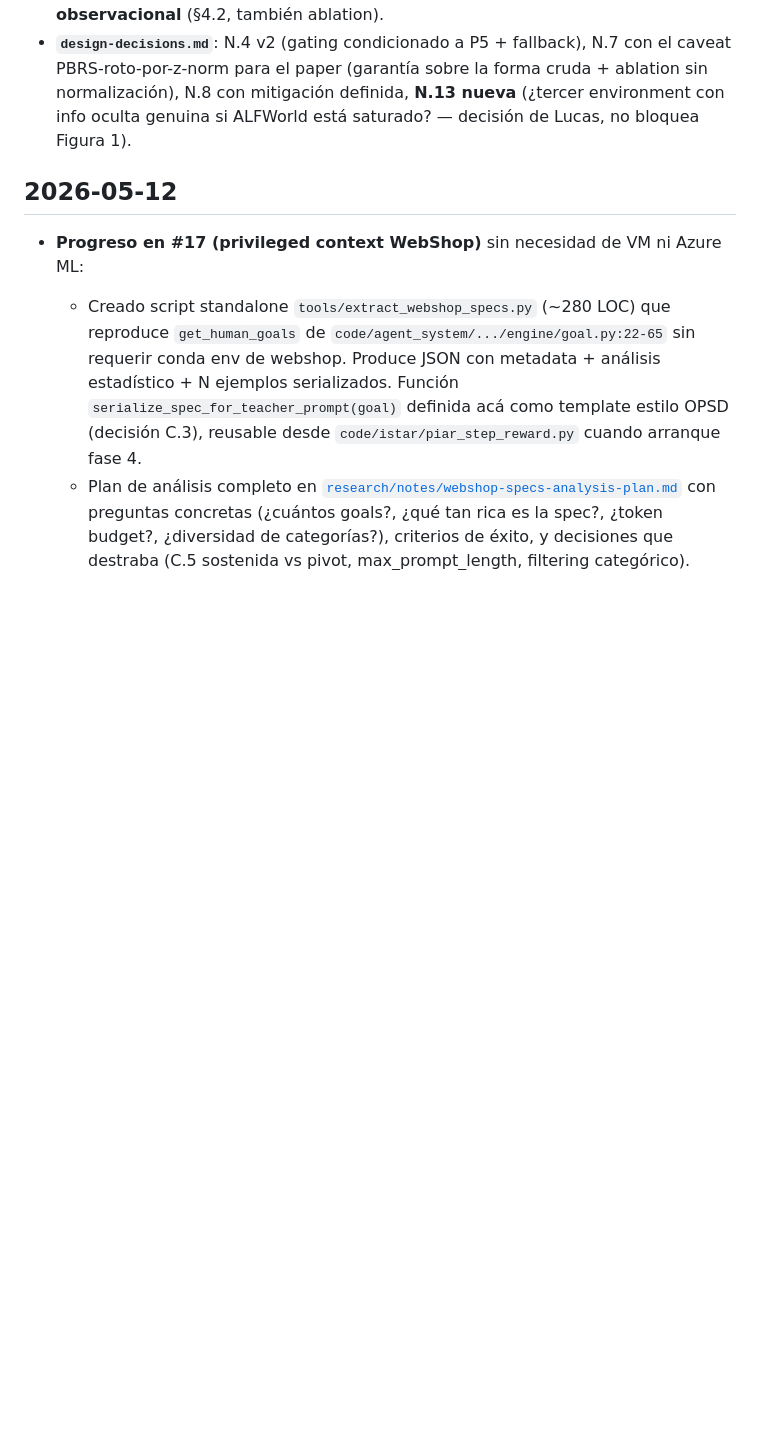
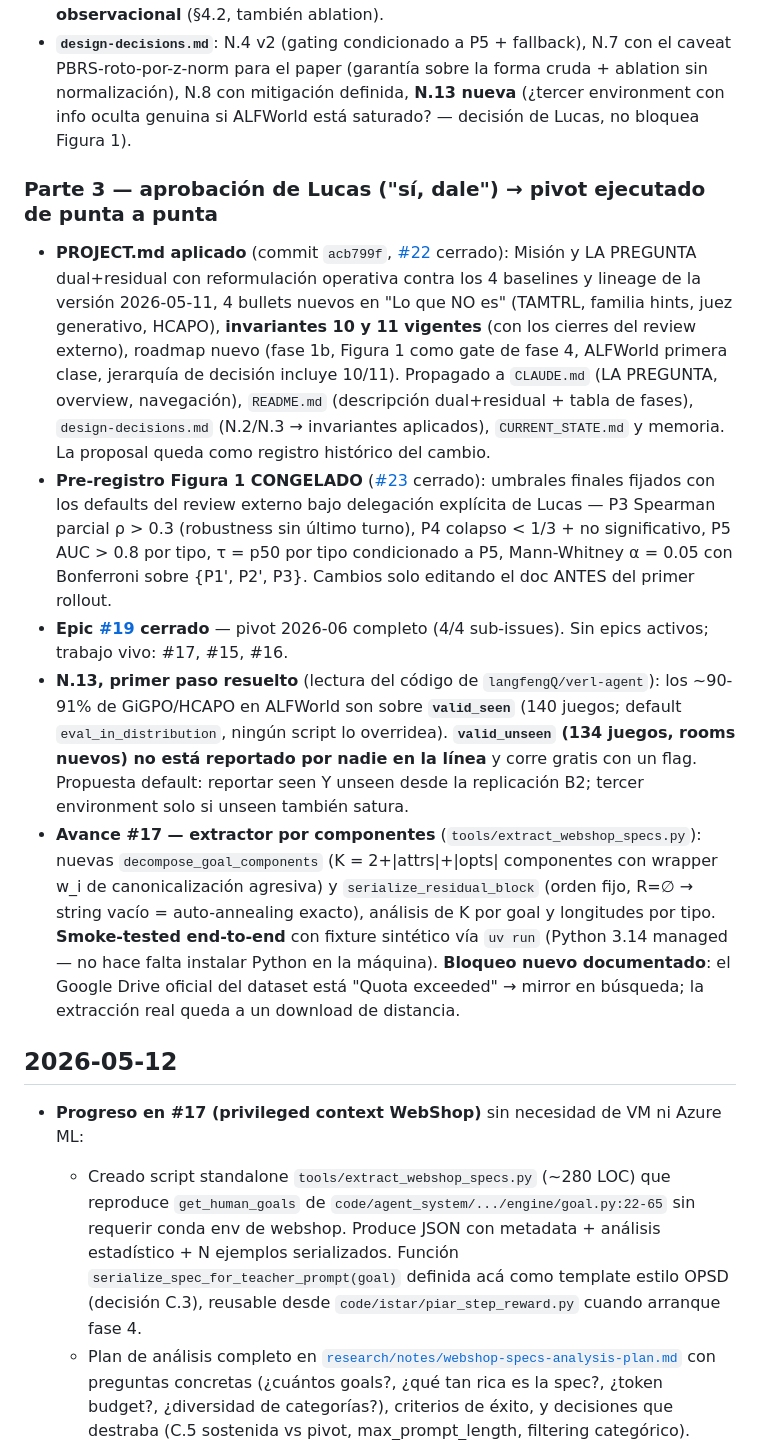
Before and after one commit to lucaspecina/piar-rl, a Markdown page: CHANGELOG.md, the part around the change. Drawn GitHub-style; blank space fills up the shorter version.

Commit message:
docs: CHANGELOG — parte 3 del 2026-06-12 (pivot ejecutado de punta a punta)
Refs #17 #19 #22 #23

Co-Authored-By: Claude Fable 5 <noreply@anthropic.com>

```diff
--- a/CHANGELOG.md
+++ b/CHANGELOG.md
@@ -28,6 +28,14 @@ que la motivó (formato `#N`).
 - **Figura 1 → v2** ([#23](https://github.com/lucaspecina/piar-rl/issues/23)): confirmatorias within-type (P1' clicks correctos vs incorrectos, P2' acciones informativas vs no — el between-type tenía confound sintáctico de longitud de span; queda como descriptivo), P3 con Spearman parcial controlando longitud + robustness excluyendo el último turno (anti-circularidad), **P5 nueva** (AUC > 0.8 separando b_i de componentes sabidos/no-sabidos — la premisa del gating; si falla, NO se gasta GPU y se cae al fallback), P4 con criterio de colapso (< 1/3 del efecto real y no significativo), Mann-Whitney + Bonferroni sobre confirmatorias, score continuo, cero filtrado manual, y alcance honesto pre-registrado ("valida discriminación, no mejora en RL"). Defaults del reviewer pre-cargados, placeholders `[LUCAS]` mantenidos para confirmación.
 - **Gating reforzado** ([`pi-webshop.md`](research/synthesis/pi-webshop.md) §4): el backward es robusto al mass-splitting (deltas), el gate es el que sufre (nivel absoluto vs τ) → canonicalización agresiva vía wrapper + τ por percentil por tipo + **fallback determinístico de gating observacional** (§4.2, también ablation).
 - **`design-decisions.md`**: N.4 v2 (gating condicionado a P5 + fallback), N.7 con el caveat PBRS-roto-por-z-norm para el paper (garantía sobre la forma cruda + ablation sin normalización), N.8 con mitigación definida, **N.13 nueva** (¿tercer environment con info oculta genuina si ALFWorld está saturado? — decisión de Lucas, no bloquea Figura 1).
+
+### Parte 3 — aprobación de Lucas ("sí, dale") → pivot ejecutado de punta a punta
+
+- **PROJECT.md aplicado** (commit `acb799f`, [#22](https://github.com/lucaspecina/piar-rl/issues/22) cerrado): Misión y LA PREGUNTA dual+residual con reformulación operativa contra los 4 baselines y lineage de la versión 2026-05-11, 4 bullets nuevos en "Lo que NO es" (TAMTRL, familia hints, juez generativo, HCAPO), **invariantes 10 y 11 vigentes** (con los cierres del review externo), roadmap nuevo (fase 1b, Figura 1 como gate de fase 4, ALFWorld primera clase, jerarquía de decisión incluye 10/11). Propagado a `CLAUDE.md` (LA PREGUNTA, overview, navegación), `README.md` (descripción dual+residual + tabla de fases), `design-decisions.md` (N.2/N.3 → invariantes aplicados), `CURRENT_STATE.md` y memoria. La proposal queda como registro histórico del cambio.
+- **Pre-registro Figura 1 CONGELADO** ([#23](https://github.com/lucaspecina/piar-rl/issues/23) cerrado): umbrales finales fijados con los defaults del review externo bajo delegación explícita de Lucas — P3 Spearman parcial ρ > 0.3 (robustness sin último turno), P4 colapso < 1/3 + no significativo, P5 AUC > 0.8 por tipo, τ = p50 por tipo condicionado a P5, Mann-Whitney α = 0.05 con Bonferroni sobre {P1', P2', P3}. Cambios solo editando el doc ANTES del primer rollout.
+- **Epic [#19](https://github.com/lucaspecina/piar-rl/issues/19) cerrado** — pivot 2026-06 completo (4/4 sub-issues). Sin epics activos; trabajo vivo: #17, #15, #16.
+- **N.13, primer paso resuelto** (lectura del código de `langfengQ/verl-agent`): los ~90-91% de GiGPO/HCAPO en ALFWorld son sobre **`valid_seen`** (140 juegos; default `eval_in_distribution`, ningún script lo overridea). **`valid_unseen` (134 juegos, rooms nuevos) no está reportado por nadie en la línea** y corre gratis con un flag. Propuesta default: reportar seen Y unseen desde la replicación B2; tercer environment solo si unseen también satura.
+- **Avance #17 — extractor por componentes** (`tools/extract_webshop_specs.py`): nuevas `decompose_goal_components` (K = 2+|attrs|+|opts| componentes con wrapper w_i de canonicalización agresiva) y `serialize_residual_block` (orden fijo, R=∅ → string vacío = auto-annealing exacto), análisis de K por goal y longitudes por tipo. **Smoke-tested end-to-end** con fixture sintético vía `uv run` (Python 3.14 managed — no hace falta instalar Python en la máquina). **Bloqueo nuevo documentado**: el Google Drive oficial del dataset está "Quota exceeded" → mirror en búsqueda; la extracción real queda a un download de distancia.
 
 ## 2026-05-12
 
```
